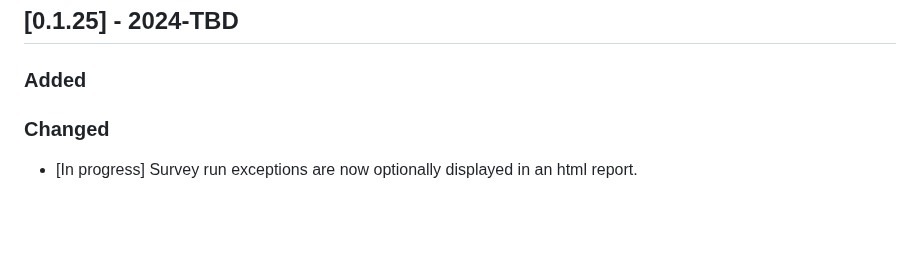
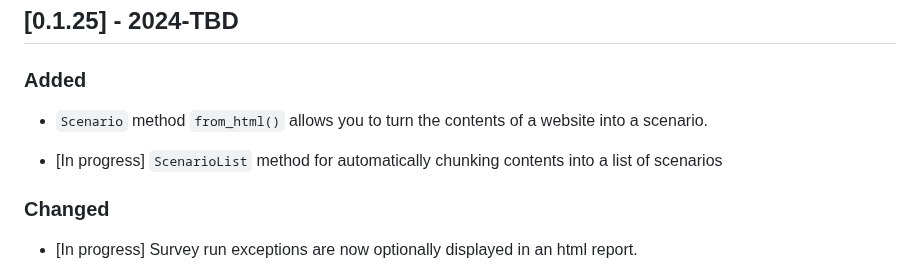
Before and after one commit to expectedparrot/edsl, a Markdown page: CHANGELOG.md, the part around the change. Rendered like a GitHub page; blank space fills up the shorter version.

Commit message:
updating changelog

```diff
--- a/CHANGELOG.md
+++ b/CHANGELOG.md
@@ -407,6 +407,10 @@ Returns:
 
 ### Added
 
+- `Scenario` method `from_html()` allows you to turn the contents of a website into a scenario.
+
+- [In progress] `ScenarioList` method for automatically chunking contents into a list of scenarios
+
 ### Changed
 
 - [In progress] Survey run exceptions are now optionally displayed in an html report.
```
